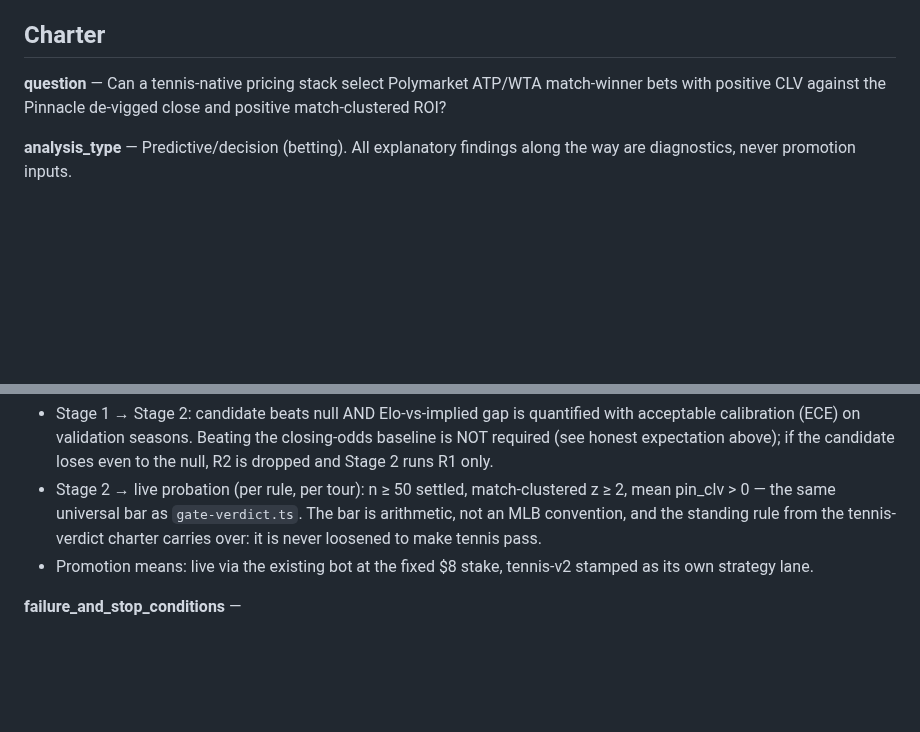
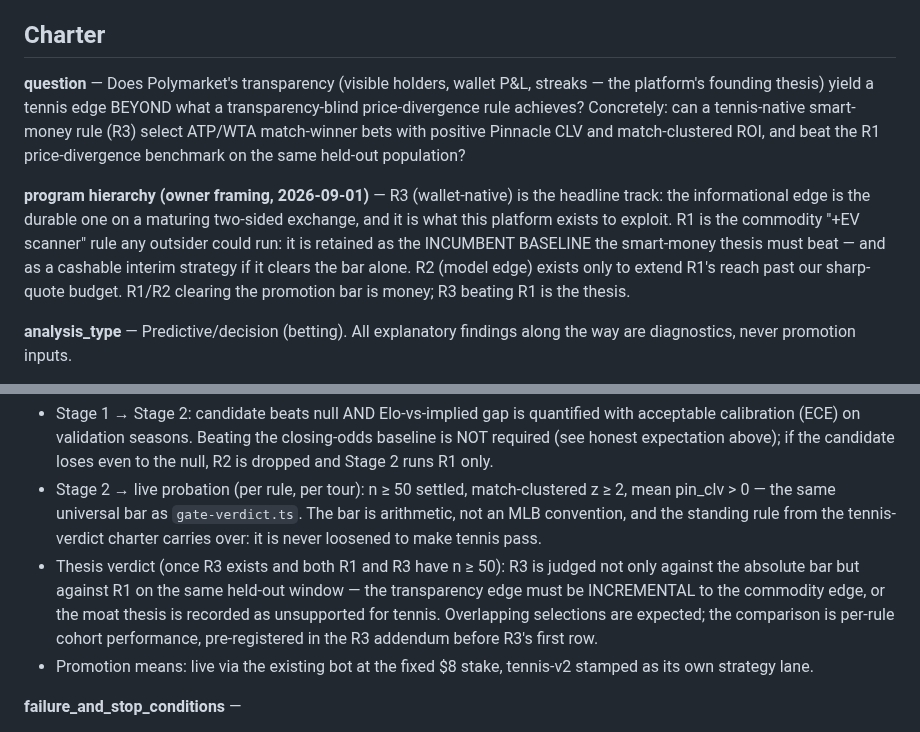
Before and after one commit to greg-czaplicki/polybot, a Markdown page: docs/charters/tennis-ground-up.md, 2 parts joined by grey strips. Rendered like a GitHub page; blank space fills up the shorter version.

Commit message:
docs: tennis-v2 charter — smart-money (R3) is the headline; R1 +EV rule demoted to incumbent baseline
Owner framing 2026-09-01: the platform's Genesis is Polymarket's
transparency (holders, wallet P&L, streaks), not +EV scanning. R1 is
retained as the transparency-blind benchmark the wallet thesis must
beat; R3 vs R1 on the same held-out window is the thesis verdict.

Co-Authored-By: Claude Fable 5 <noreply@anthropic.com>
Claude-Session: https://claude.ai/code/session_01X3Ra4tC9sPqmKNsMqSxs3G

```diff
--- a/docs/charters/tennis-ground-up.md
+++ b/docs/charters/tennis-ground-up.md
@@ -17,9 +17,22 @@ tennis strategy from the ground up. Infrastructure may be borrowed
 
 ## Charter
 
-**question** — Can a tennis-native pricing stack select Polymarket ATP/WTA
-match-winner bets with positive CLV against the Pinnacle de-vigged close
-and positive match-clustered ROI?
+**question** — Does Polymarket's transparency (visible holders, wallet
+P&L, streaks — the platform's founding thesis) yield a tennis edge BEYOND
+what a transparency-blind price-divergence rule achieves? Concretely: can
+a tennis-native smart-money rule (R3) select ATP/WTA match-winner bets
+with positive Pinnacle CLV and match-clustered ROI, and beat the R1
+price-divergence benchmark on the same held-out population?
+
+**program hierarchy (owner framing, 2026-09-01)** — R3 (wallet-native)
+is the headline track: the informational edge is the durable one on a
+maturing two-sided exchange, and it is what this platform exists to
+exploit. R1 is the commodity "+EV scanner" rule any outsider could run:
+it is retained as the INCUMBENT BASELINE the smart-money thesis must
+beat — and as a cashable interim strategy if it clears the bar alone.
+R2 (model edge) exists only to extend R1's reach past our sharp-quote
+budget. R1/R2 clearing the promotion bar is money; R3 beating R1 is the
+thesis.
 
 **analysis_type** — Predictive/decision (betting). All explanatory
 findings along the way are diagnostics, never promotion inputs.
@@ -143,6 +156,13 @@ mixed.
   `gate-verdict.ts`. The bar is arithmetic, not an MLB convention, and
   the standing rule from the tennis-verdict charter carries over: it is
   never loosened to make tennis pass.
+- Thesis verdict (once R3 exists and both R1 and R3 have n ≥ 50): R3 is
+  judged not only against the absolute bar but against R1 on the same
+  held-out window — the transparency edge must be INCREMENTAL to the
+  commodity edge, or the moat thesis is recorded as unsupported for
+  tennis. Overlapping selections are expected; the comparison is
+  per-rule cohort performance, pre-registered in the R3 addendum before
+  R3's first row.
 - Promotion means: live via the existing bot at the fixed $8 stake,
   tennis-v2 stamped as its own strategy lane.
 
```
